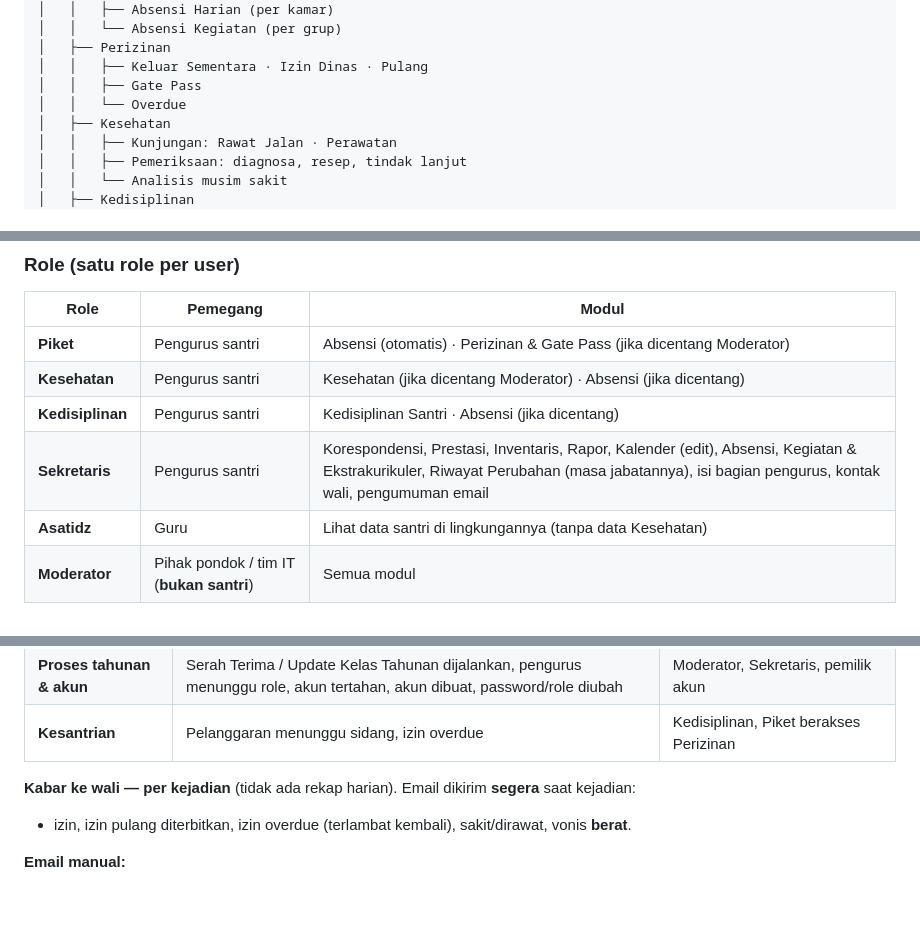
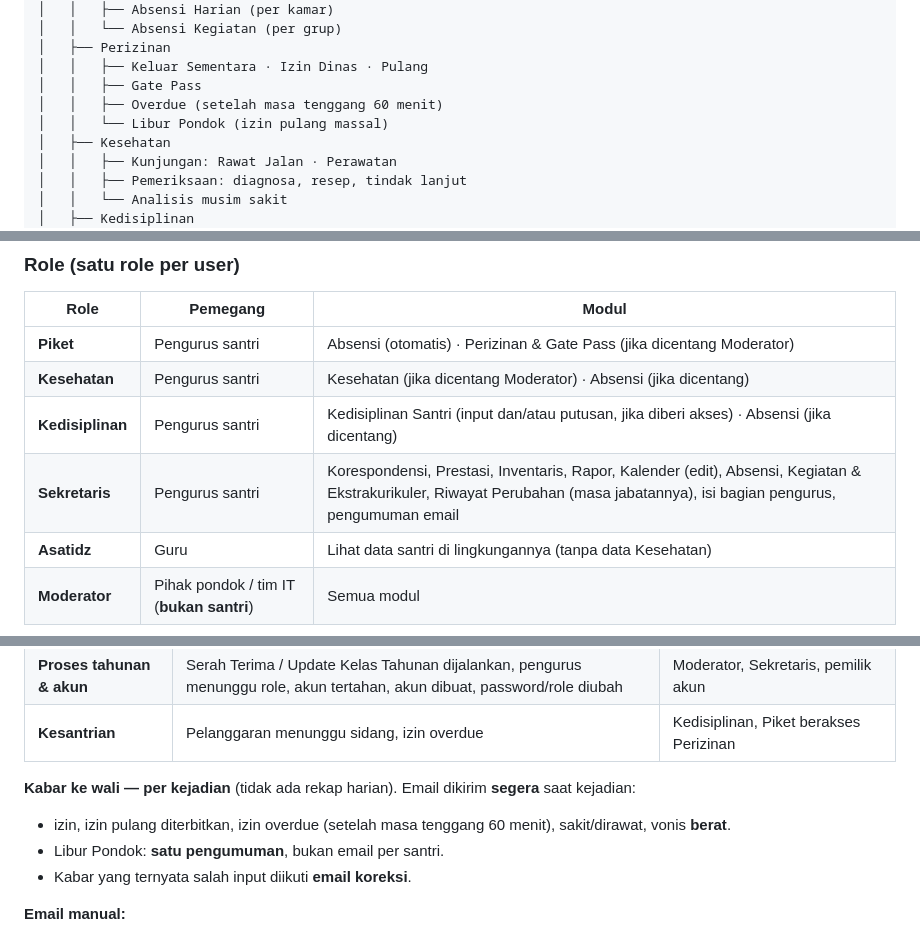
Before and after one commit to SiJao/ProjectJao, a Markdown page: README.md, 3 parts joined by grey strips. Drawn GitHub-style; blank space fills up the shorter version.

```diff
--- a/README.md
+++ b/README.md
@@ -40,7 +40,8 @@ Administrasi HISADA
 │   ├── Perizinan
 │   │   ├── Keluar Sementara · Izin Dinas · Pulang
 │   │   ├── Gate Pass
-│   │   └── Overdue
+│   │   ├── Overdue (setelah masa tenggang 60 menit)
+│   │   └── Libur Pondok (izin pulang massal)
 │   ├── Kesehatan
 │   │   ├── Kunjungan: Rawat Jalan · Perawatan
 │   │   ├── Pemeriksaan: diagnosa, resep, tindak lanjut
@@ -295,8 +296,8 @@ flowchart TD
 |---|---|---|
 | **Piket** | Pengurus santri | Absensi (otomatis) · Perizinan & Gate Pass (jika dicentang Moderator) |
 | **Kesehatan** | Pengurus santri | Kesehatan (jika dicentang Moderator) · Absensi (jika dicentang) |
-| **Kedisiplinan** | Pengurus santri | Kedisiplinan Santri · Absensi (jika dicentang) |
-| **Sekretaris** | Pengurus santri | Korespondensi, Prestasi, Inventaris, Rapor, Kalender (edit), Absensi, Kegiatan & Ekstrakurikuler, Riwayat Perubahan (masa jabatannya), isi bagian pengurus, kontak wali, pengumuman email |
+| **Kedisiplinan** | Pengurus santri | Kedisiplinan Santri (input dan/atau putusan, jika diberi akses) · Absensi (jika dicentang) |
+| **Sekretaris** | Pengurus santri | Korespondensi, Prestasi, Inventaris, Rapor, Kalender (edit), Absensi, Kegiatan & Ekstrakurikuler, Riwayat Perubahan (masa jabatannya), isi bagian pengurus, pengumuman email |
 | **Asatidz** | Guru | Lihat data santri di lingkungannya (tanpa data Kesehatan) |
 | **Moderator** | Pihak pondok / tim IT (**bukan santri**) | Semua modul |
 
@@ -674,7 +697,9 @@ Mengganti **satu** pengurus di tengah masa khidmat tanpa Serah Terima massal (mi
 | **Kesantrian** | Pelanggaran menunggu sidang, izin overdue | Kedisiplinan, Piket berakses Perizinan |
 
 **Kabar ke wali — per kejadian** (tidak ada rekap harian). Email dikirim **segera** saat kejadian:
-- izin, izin pulang diterbitkan, izin overdue (terlambat kembali), sakit/dirawat, vonis **berat**.
+- izin, izin pulang diterbitkan, izin overdue (setelah masa tenggang 60 menit), sakit/dirawat, vonis **berat**.
+- Libur Pondok: **satu pengumuman**, bukan email per santri.
+- Kabar yang ternyata salah input diikuti **email koreksi**.
 
 **Email manual:**
 - **Pengumuman ke kelompok** (semua wali, wali per kelas/kamar, semua pengurus, dll.) — dengan pratinjau & konfirmasi.
```
Also changed, not shown: other parts of README.md (+54 -36 lines).
